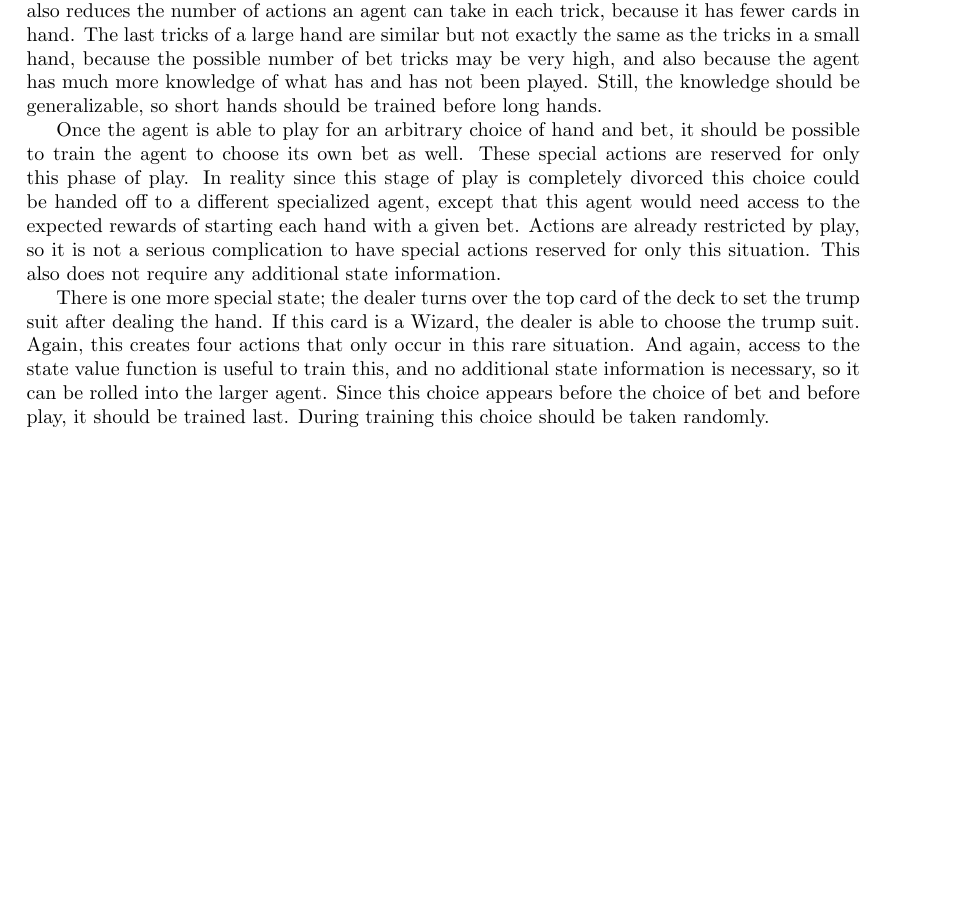
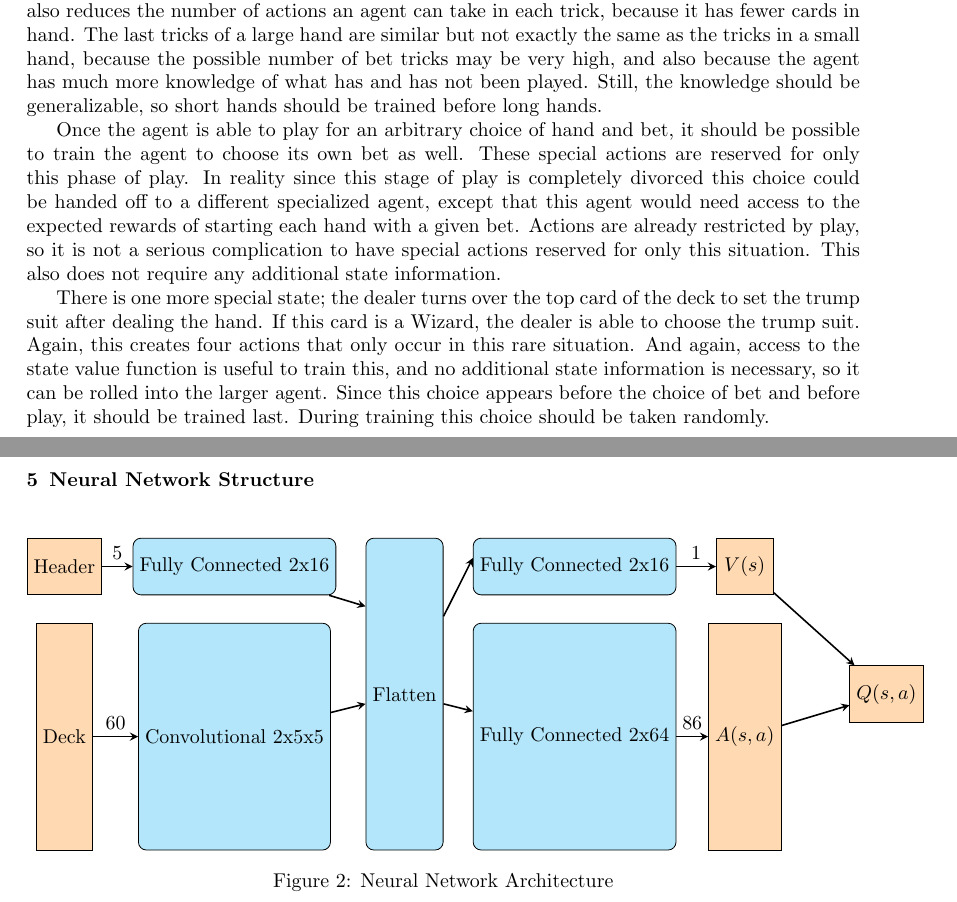
Before and after one commit to actualroger/wizard-ai, a LaTeX document (docs/definitions/definitions.tex): part of page 4 of 4 before the commit and two parts of pages 4 and 5 of 5 after it, the two joined at a grey line, cut so that both start at the same text, the shorter picture padded with empty space. Compiled offline with pdfLaTeX.

Commit message:
Final presentation

```diff
--- a/docs/definitions/definitions.tex
+++ b/docs/definitions/definitions.tex
@@ -320,4 +320,68 @@ Once the agent is able to play for an arbitrary choice of hand and bet, it shoul
 
 There is one more special state; the dealer turns over the top card of the deck to set the trump suit after dealing the hand. If this card is a Wizard, the dealer is able to choose the trump suit. Again, this creates four actions that only occur in this rare situation. And again, access to the state value function is useful to train this, and no additional state information is necessary, so it can be rolled into the larger agent. Since this choice appears before the choice of bet and before play, it should be trained last. During training this choice should be taken randomly.
 
+\clearpage
+
+\section{Neural Network Structure}
+
+\tikzstyle{round} = [rectangle, rounded corners,
+minimum width=1cm,
+minimum height=1cm,
+text centered,
+draw=black,
+fill=cyan!30]
+
+\tikzstyle{rect} = [rectangle,
+minimum width=1cm,
+minimum height=1cm,
+text centered,
+draw=black,
+fill=orange!30]
+
+\tikzstyle{arrow} = [thick,->,>=stealth]
+
+\begin{figure}[h!]
+\centering
+\begin{tikzpicture}[node distance=3cm]
+
+\node(header) [rect] {Header};
+\node(deck) [rect, below of=header, minimum height=4cm] {Deck};
+
+\node(fullIn) [round, right of=header] {Fully Connected 2x16};
+\node(convIn) [round, below of=fullIn, minimum height=4cm] {Convolutional 2x5x5};
+
+\node(flatten) [round, right of=fullIn, yshift=-2.25cm, minimum height=5.5cm] {Flatten};
+
+\node(fullValue) [round, right of=flatten, yshift=2.25cm] {Fully Connected 2x16};
+\node(fullAdv) [round, below of=fullValue, minimum height=4cm] {Fully Connected 2x64};
+
+\node(value) [rect, right of=fullValue] {$V(s)$};
+\node(adv) [rect, below of=value, minimum height=4cm] {$A(s,a)$};
+
+\node(q) [rect, right of=value, xshift=-0.5cm, yshift=-2.25cm] {$Q(s,a)$};
+
+\draw [arrow] (header) -- node[above] {5} (fullIn);
+\draw [arrow] (deck) -- node[above] {60} (convIn);
+\draw [arrow] ([xshift=2cm] fullIn) -- (flatten);
+\draw [arrow] (convIn) -- (flatten);
+\draw [arrow] ([yshift=2.5cm] flatten) -- (fullValue);
+\draw [arrow] (flatten) -- (fullAdv);
+\draw [arrow] (fullValue) -- node[above] {1} (value);
+\draw [arrow] (fullAdv) -- node[above] {86} (adv);
+\draw [arrow] (value) -- (q);
+\draw [arrow] (adv) -- (q);
+
+%\draw [arrow] (start) -- (in1);
+%\draw [arrow] (in1) -- (pro1);
+%\draw [arrow] (pro1) -- (dec1);
+%\draw [arrow] (dec1) -- node[anchor=east] {yes} (pro2a);
+%\draw [arrow] (dec1) -- node[anchor=south] {no} (pro2b);
+%\draw [arrow] (pro2b) |- (pro1);
+%\draw [arrow] (pro2a) -- (out1);
+%\draw [arrow] (out1) -- (stop);
+
+\end{tikzpicture}
+\caption{Neural Network Architecture}
+\end{figure}
+
 \end{document}
```
Also changed, not shown: docs/definitions/definitions.pdf, docs/presentation/WizardCardGame_1100x1794.jpg (added), docs/presentation/Wizard_(card_game)_cardback.svg.png (added), docs/presentation/Wizard_(card_game)_logo.svg.png (added), docs/presentation/us-games-systems-the-original-wizard-card-game.jpg (added), docs/presentation/wizard_cropped.png (added), 1 other file.
